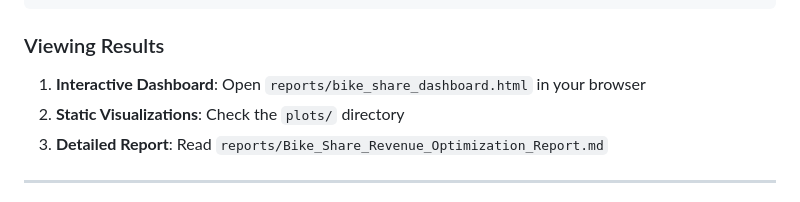
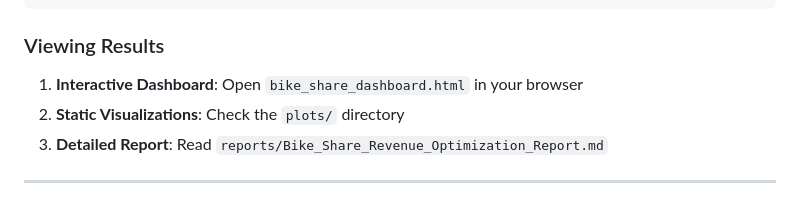
Before and after one commit to SezerHasan/bicycle-share-analysis, a Markdown page: README.md, the part around the change. Rendered like a GitHub page.

Commit message:
Fix README links to point to correct HTML dashboard location

```diff
--- a/README.md
+++ b/README.md
@@ -110,7 +110,7 @@ Rscript statistical_analysis_fixed.R
 
 ### Viewing Results
 
-1. **Interactive Dashboard**: Open `reports/bike_share_dashboard.html` in your browser
+1. **Interactive Dashboard**: Open `bike_share_dashboard.html` in your browser
 2. **Static Visualizations**: Check the `plots/` directory
 3. **Detailed Report**: Read `reports/Bike_Share_Revenue_Optimization_Report.md`
 
```
